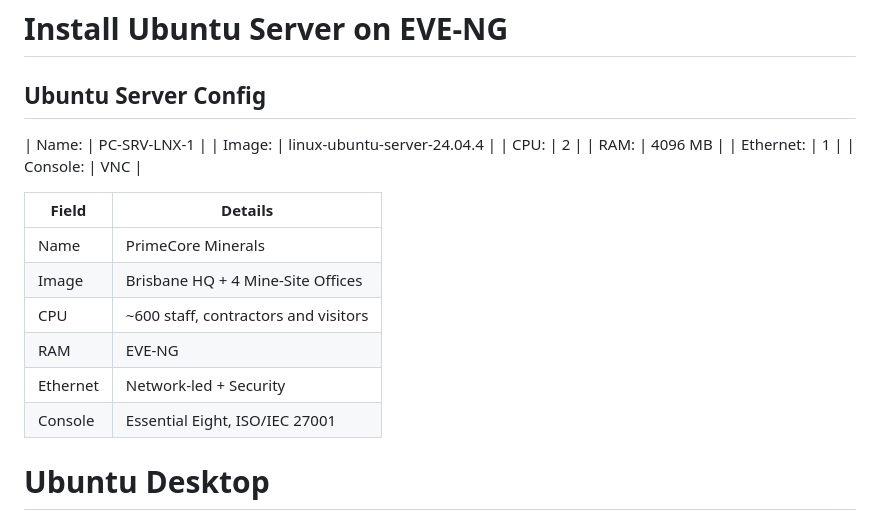
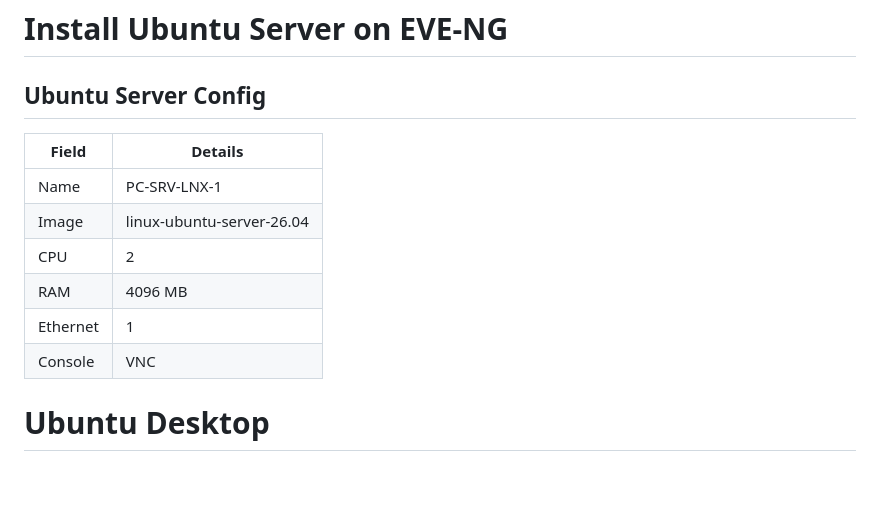
Before and after one commit to DarthFeenik/COIT13236, a Markdown page: Virtual Environment/Ubuntu.md, the part around the change. GitHub-like rendering; blank space fills up the shorter version.

Commit message:
Revise Ubuntu Server configuration details
Updated server configuration details for Ubuntu.

```diff
--- a/Virtual Environment/Ubuntu.md
+++ b/Virtual Environment/Ubuntu.md
@@ -39,22 +39,15 @@ Then follow these steps to run the installer;
 
 ## Ubuntu Server Config
 
-| Name:  | PC-SRV-LNX-1 |
-| Image:  | linux-ubuntu-server-24.04.4 |
-| CPU:    | 2 |
-| RAM:    | 4096 MB |
-| Ethernet:  | 1 |
-| Console:    | VNC |
-
 
 | Field         | Details                                      |
 | ------------- | -------------------------------------------- |
-| Name        | PrimeCore Minerals                           |
-| Image         | Brisbane HQ + 4 Mine-Site Offices            |
-| CPU         | ~600 staff, contractors and visitors         |
-| RAM      | EVE-NG                                       |
-| Ethernet         | Network-led + Security                       |
-| Console     | Essential Eight, ISO/IEC 27001               |
+| Name        | PC-SRV-LNX-1                           |
+| Image         | linux-ubuntu-server-26.04            |
+| CPU         | 2         |
+| RAM      | 4096 MB                                       |
+| Ethernet         | 1                       |
+| Console     | VNC               |
 
 
 
```
